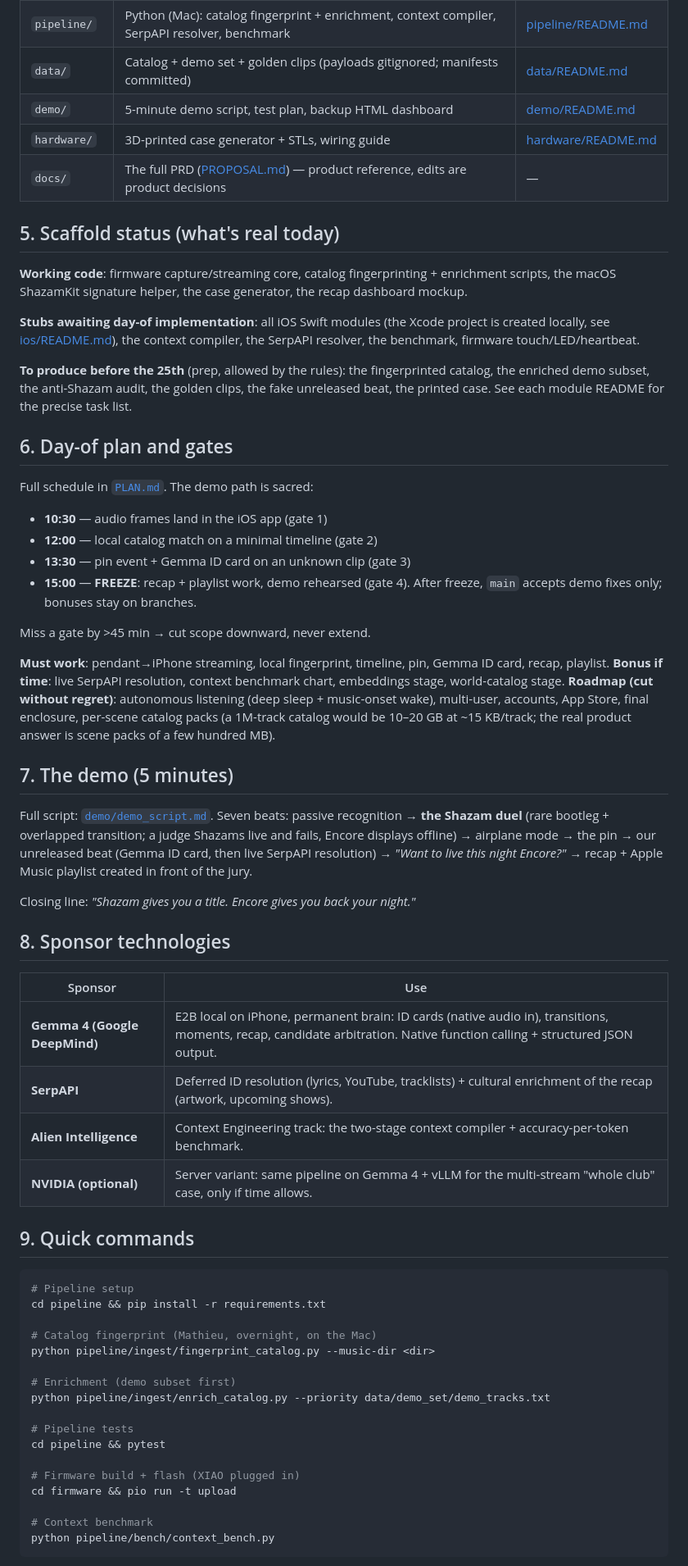
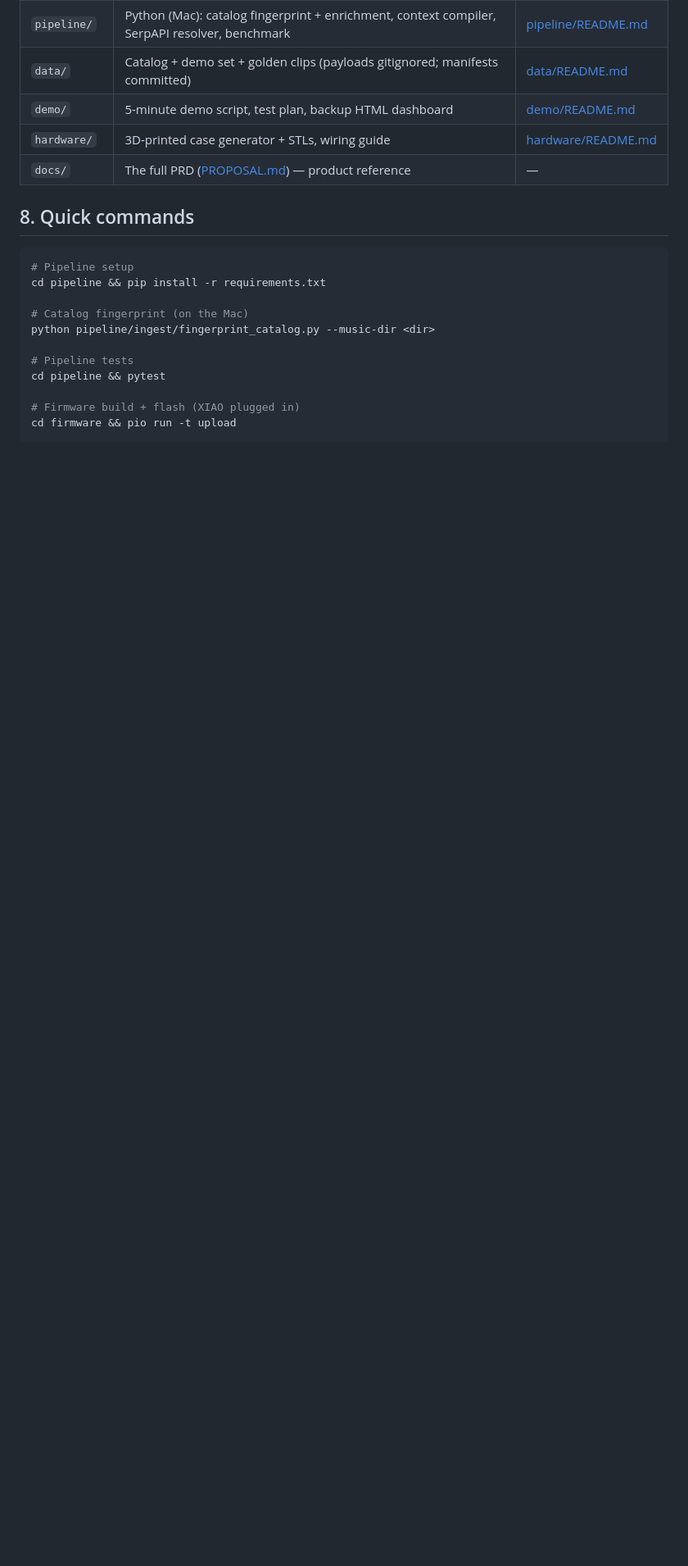
Before and after one commit to cduchinois/encore_pendentif, a Markdown page: README.md, the part around one of its changes. Shown at 82% size. Drawn GitHub-style; blank space fills up the shorter version.

````diff
--- a/README.md
+++ b/README.md
@@ -81,65 +95,21 @@ Every module has its own README with how it works, its current status, and the t
 | `data/` | Catalog + demo set + golden clips (payloads gitignored; manifests committed) | [data/README.md](data/README.md) |
 | `demo/` | 5-minute demo script, test plan, backup HTML dashboard | [demo/README.md](demo/README.md) |
 | `hardware/` | 3D-printed case generator + STLs, wiring guide | [hardware/README.md](hardware/README.md) |
-| `docs/` | The full PRD ([PROPOSAL.md](docs/PROPOSAL.md)) — product reference, edits are product decisions | — |
+| `docs/` | The full PRD ([PROPOSAL.md](docs/PROPOSAL.md)) — product reference | — |
 
-## 5. Scaffold status (what's real today)
-
-**Working code**: firmware capture/streaming core, catalog fingerprinting + enrichment scripts, the macOS ShazamKit signature helper, the case generator, the recap dashboard mockup.
-
-**Stubs awaiting day-of implementation**: all iOS Swift modules (the Xcode project is created locally, see [ios/README.md](ios/README.md)), the context compiler, the SerpAPI resolver, the benchmark, firmware touch/LED/heartbeat.
-
-**To produce before the 25th** (prep, allowed by the rules): the fingerprinted catalog, the enriched demo subset, the anti-Shazam audit, the golden clips, the fake unreleased beat, the printed case. See each module README for the precise task list.
-
-## 6. Day-of plan and gates
-
-Full schedule in [`PLAN.md`](PLAN.md). The demo path is sacred:
-
-- **10:30** — audio frames land in the iOS app (gate 1)
-- **12:00** — local catalog match on a minimal timeline (gate 2)
-- **13:30** — pin event + Gemma ID card on an unknown clip (gate 3)
-- **15:00** — **FREEZE**: recap + playlist work, demo rehearsed (gate 4). After freeze, `main` accepts demo fixes only; bonuses stay on branches.
-
-Miss a gate by >45 min → cut scope downward, never extend.
-
-**Must work**: pendant→iPhone streaming, local fingerprint, timeline, pin, Gemma ID card, recap, playlist.
-**Bonus if time**: live SerpAPI resolution, context benchmark chart, embeddings stage, world-catalog stage.
-**Roadmap (cut without regret)**: autonomous listening (deep sleep + music-onset wake), multi-user, accounts, App Store, final enclosure, per-scene catalog packs (a 1M-track catalog would be 10–20 GB at ~15 KB/track; the real product answer is scene packs of a few hundred MB).
-
-## 7. The demo (5 minutes)
-
-Full script: [`demo/demo_script.md`](demo/demo_script.md). Seven beats: passive recognition → **the Shazam duel** (rare bootleg + overlapped transition; a judge Shazams live and fails, Encore displays offline) → airplane mode → the pin → our unreleased beat (Gemma ID card, then live SerpAPI resolution) → *"Want to live this night Encore?"* → recap + Apple Music playlist created in front of the jury.
-
-Closing line: *"Shazam gives you a title. Encore gives you back your night."*
-
-## 8. Sponsor technologies
-
-| Sponsor | Use |
-|---|---|
-| **Gemma 4 (Google DeepMind)** | E2B local on iPhone, permanent brain: ID cards (native audio in), transitions, moments, recap, candidate arbitration. Native function calling + structured JSON output. |
-| **SerpAPI** | Deferred ID resolution (lyrics, YouTube, tracklists) + cultural enrichment of the recap (artwork, upcoming shows). |
-| **Alien Intelligence** | Context Engineering track: the two-stage context compiler + accuracy-per-token benchmark. |
-| **NVIDIA (optional)** | Server variant: same pipeline on Gemma 4 + vLLM for the multi-stream "whole club" case, only if time allows. |
-
-## 9. Quick commands
+## 8. Quick commands
 
 ```bash
 # Pipeline setup
 cd pipeline && pip install -r requirements.txt
 
-# Catalog fingerprint (Mathieu, overnight, on the Mac)
+# Catalog fingerprint (on the Mac)
 python pipeline/ingest/fingerprint_catalog.py --music-dir <dir>
-
-# Enrichment (demo subset first)
-python pipeline/ingest/enrich_catalog.py --priority data/demo_set/demo_tracks.txt
 
 # Pipeline tests
 cd pipeline && pytest
 
 # Firmware build + flash (XIAO plugged in)
 cd firmware && pio run -t upload
-
-# Context benchmark
-python pipeline/bench/context_bench.py
 ```
 
````
Also changed, not shown: other parts of README.md (+37 -27 lines).
